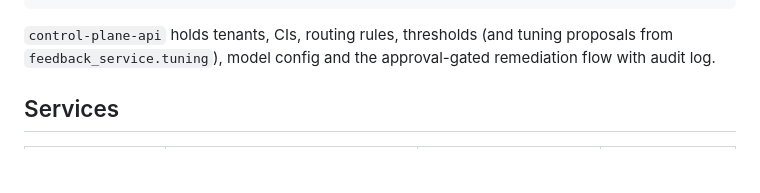
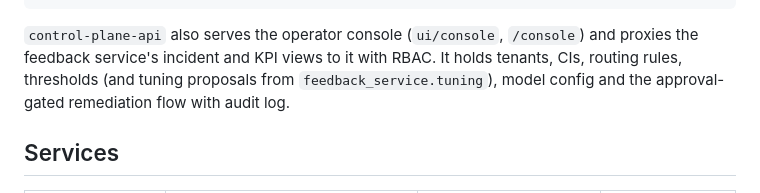
Before and after one commit to PG-rUNTIME/AIOPS, a Markdown page: docs/architecture.md, the part around the change. Drawn GitHub-style; blank space fills up the shorter version.

````diff
--- a/docs/architecture.md
+++ b/docs/architecture.md
@@ -37,7 +37,8 @@ This document describes what is in the repository today. The design rationale li
        ServiceNow / chat / e-mail
 ```
 
-`control-plane-api` holds tenants, CIs, routing rules, thresholds (and tuning proposals from
+`control-plane-api` also serves the operator console (`ui/console`, `/console`) and proxies the
+feedback service's incident and KPI views to it with RBAC. It holds tenants, CIs, routing rules, thresholds (and tuning proposals from
 `feedback_service.tuning`), model config and the approval-gated remediation flow with audit log.
 
 ## Services
````
Also changed, not shown: README.md (+45 -19 lines), docs/adr/0014-operator-console-and-brand.md (added, +25 -0 lines), docs/media/console-approvals.png (added), docs/media/console-incident-detail.png (added), docs/media/console-incidents.png (added), docs/media/console-quality.png (added), 4 other files.
